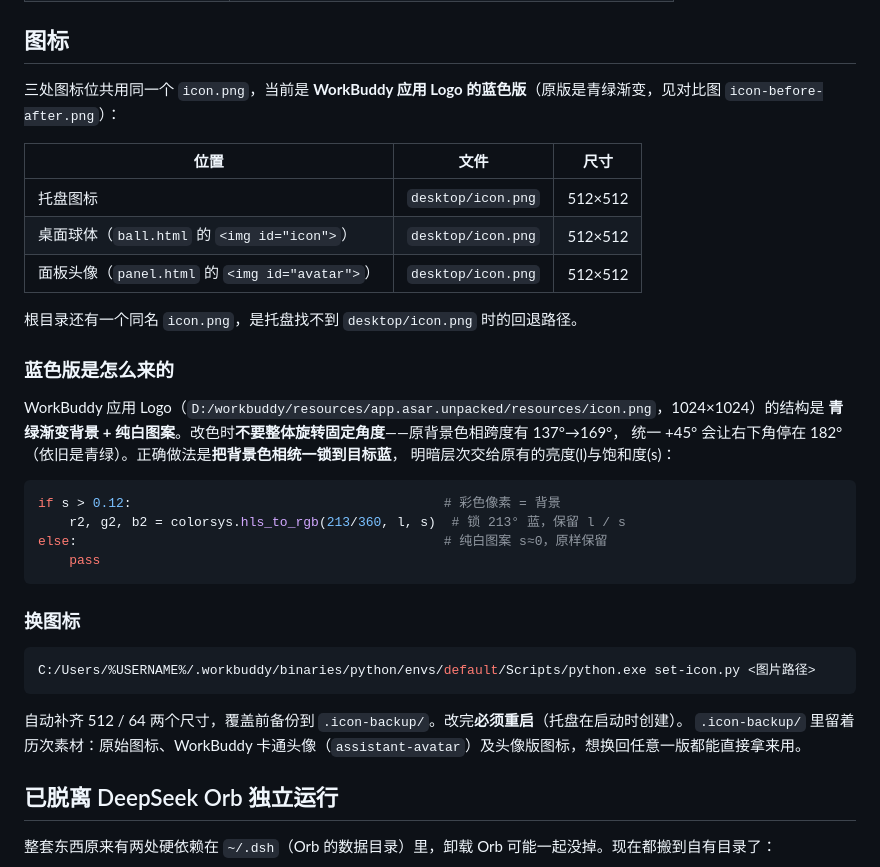
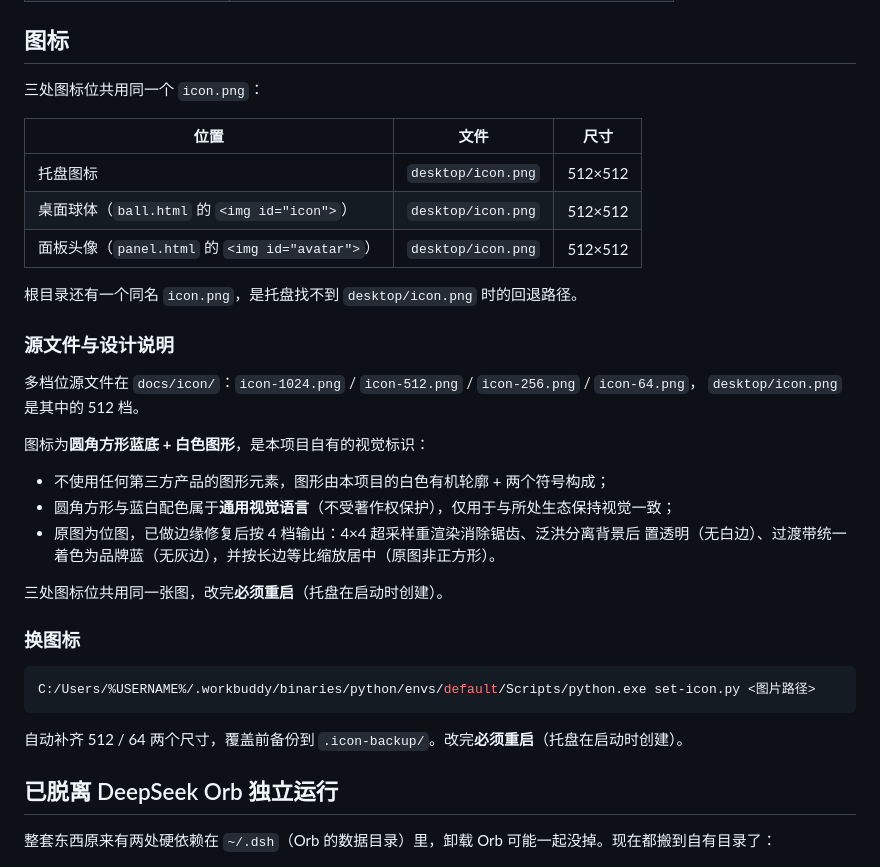
Before and after one commit to zhoukr123/ORB-Console-made-for-workbuddy, a Markdown page: orb/README.md, the part around the change. Rendered like a GitHub page.

````diff
--- a/orb/README.md
+++ b/orb/README.md
@@ -34,7 +34,7 @@ ELECTRON_RUN_AS_NODE= ./node_modules/.bin/electron .
 
 ## 图标
 
-三处图标位共用同一个 `icon.png`，当前是 **WorkBuddy 应用 Logo 的蓝色版**（原版是青绿渐变，见对比图 `icon-before-after.png`）：
+三处图标位共用同一个 `icon.png`：
 
 | 位置 | 文件 | 尺寸 |
 |---|---|---|
@@ -44,19 +44,19 @@ ELECTRON_RUN_AS_NODE= ./node_modules/.bin/electron .
 
 根目录还有一个同名 `icon.png`，是托盘找不到 `desktop/icon.png` 时的回退路径。
 
-### 蓝色版是怎么来的
+### 源文件与设计说明
 
-WorkBuddy 应用 Logo（`D:/workbuddy/resources/app.asar.unpacked/resources/icon.png`，1024×1024）的结构是
-**青绿渐变背景 + 纯白图案**。改色时**不要整体旋转固定角度**——原背景色相跨度有 137°→169°，
-统一 +45° 会让右下角停在 182°（依旧是青绿）。正确做法是**把背景色相统一锁到目标蓝**，
-明暗层次交给原有的亮度(l)与饱和度(s)：
+多档位源文件在 `docs/icon/`：`icon-1024.png` / `icon-512.png` / `icon-256.png` / `icon-64.png`，
+`desktop/icon.png` 是其中的 512 档。
 
-```python
-if s > 0.12:                                        # 彩色像素 = 背景
-    r2, g2, b2 = colorsys.hls_to_rgb(213/360, l, s)  # 锁 213° 蓝，保留 l / s
-else:                                               # 纯白图案 s≈0，原样保留
-    pass
-```
+图标为**圆角方形蓝底 + 白色图形**，是本项目自有的视觉标识：
+
+- 不使用任何第三方产品的图形元素，图形由本项目的白色有机轮廓 + 两个符号构成；
+- 圆角方形与蓝白配色属于**通用视觉语言**（不受著作权保护），仅用于与所处生态保持视觉一致；
+- 原图为位图，已做边缘修复后按 4 档输出：4×4 超采样重渲染消除锯齿、泛洪分离背景后
+  置透明（无白边）、过渡带统一着色为品牌蓝（无灰边），并按长边等比缩放居中（原图非正方形）。
+
+三处图标位共用同一张图，改完**必须重启**（托盘在启动时创建）。
 
 ### 换图标
 
@@ -65,7 +65,6 @@ C:/Users/%USERNAME%/.workbuddy/binaries/python/envs/default/Scripts/python.exe s
 ```
 
 自动补齐 512 / 64 两个尺寸，覆盖前备份到 `.icon-backup/`。改完**必须重启**（托盘在启动时创建）。
-`.icon-backup/` 里留着历次素材：原始图标、WorkBuddy 卡通头像（`assistant-avatar`）及头像版图标，想换回任意一版都能直接拿来用。
 
 ## 已脱离 DeepSeek Orb 独立运行
 
````
Also changed, not shown: README.en.md (+13 -1 lines), README.md (+14 -1 lines), docs/icon/icon-1024.png (added), docs/icon/icon-256.png (added), docs/icon/icon-512.png (added), docs/icon/icon-64.png (added), 1 other file.
